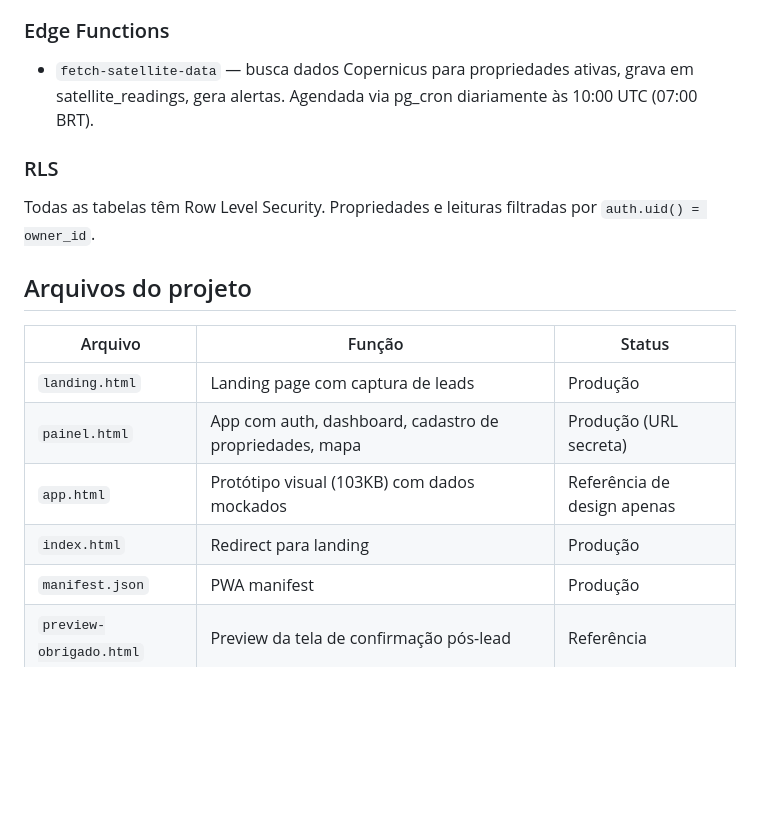
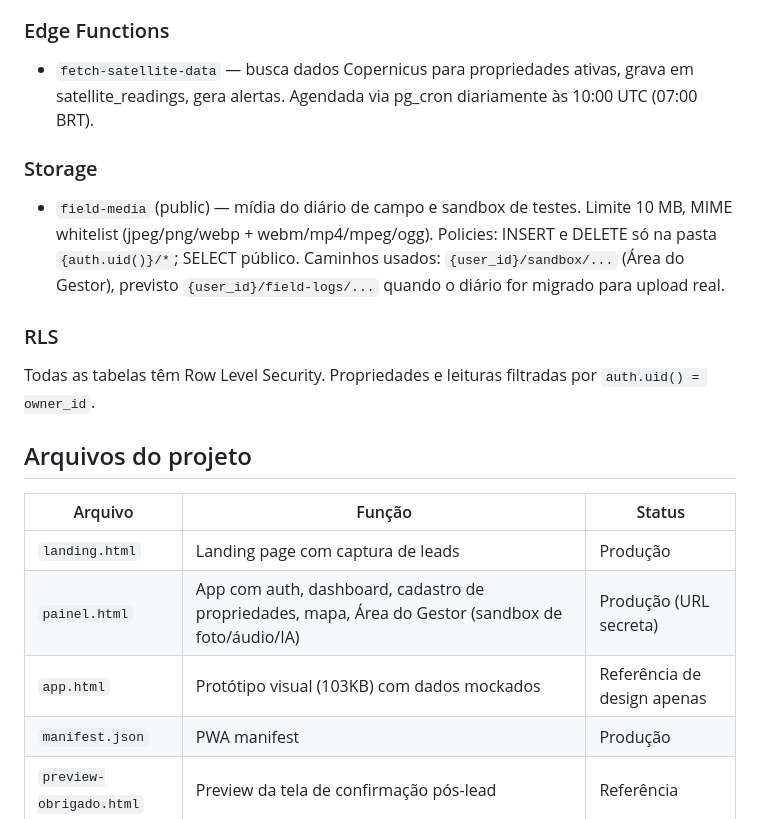
Before and after one commit to natozar/FarmOS, a Markdown page: CLAUDE.md, the part around the change. Drawn GitHub-style; blank space fills up the shorter version.

Commit message:
docs(CLAUDE): add Storage bucket + note Área do Gestor, drop index.html row
- New "Storage" section documents the field-media bucket and the
  {user_id}/sandbox/ path convention used by the Área do Gestor.
- painel.html row mentions the new sandbox.
- index.html row removed — the file was deleted in 334e9f7 and the
  "/" → "/landing.html" rewrite in vercel.json handles the root now.

Co-Authored-By: Claude Opus 4.7 (1M context) <noreply@anthropic.com>

```diff
--- a/CLAUDE.md
+++ b/CLAUDE.md
@@ -64,6 +64,10 @@ PWA de monitoramento rural via satélite para multi-proprietários de fazendas n
 
 - `fetch-satellite-data` — busca dados Copernicus para propriedades ativas, grava em satellite_readings, gera alertas. Agendada via pg_cron diariamente às 10:00 UTC (07:00 BRT).
 
+### Storage
+
+- `field-media` (public) — mídia do diário de campo e sandbox de testes. Limite 10 MB, MIME whitelist (jpeg/png/webp + webm/mp4/mpeg/ogg). Policies: INSERT e DELETE só na pasta `{auth.uid()}/*`; SELECT público. Caminhos usados: `{user_id}/sandbox/...` (Área do Gestor), previsto `{user_id}/field-logs/...` quando o diário for migrado para upload real.
+
 ### RLS
 
 Todas as tabelas têm Row Level Security. Propriedades e leituras filtradas por `auth.uid() = owner_id`.
@@ -73,9 +77,8 @@ Todas as tabelas têm Row Level Security. Propriedades e leituras filtradas por
 | Arquivo | Função | Status |
 |---------|--------|--------|
 | `landing.html` | Landing page com captura de leads | Produção |
-| `painel.html` | App com auth, dashboard, cadastro de propriedades, mapa | Produção (URL secreta) |
+| `painel.html` | App com auth, dashboard, cadastro de propriedades, mapa, Área do Gestor (sandbox de foto/áudio/IA) | Produção (URL secreta) |
 | `app.html` | Protótipo visual (103KB) com dados mockados | Referência de design apenas |
-| `index.html` | Redirect para landing | Produção |
 | `manifest.json` | PWA manifest | Produção |
 | `preview-obrigado.html` | Preview da tela de confirmação pós-lead | Referência |
 | `landing-en.html` | Landing page em inglês (US) | Produção |
```
